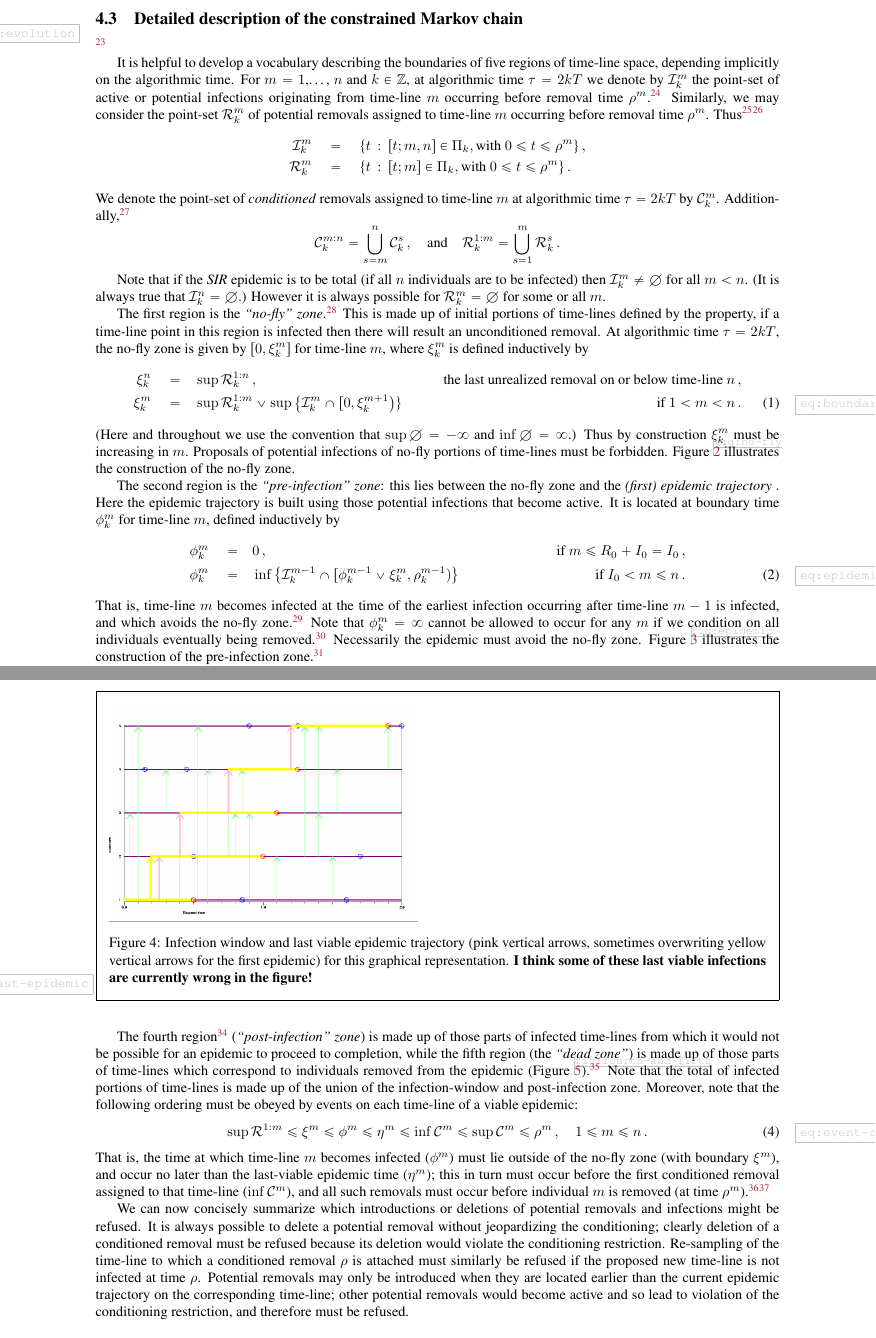
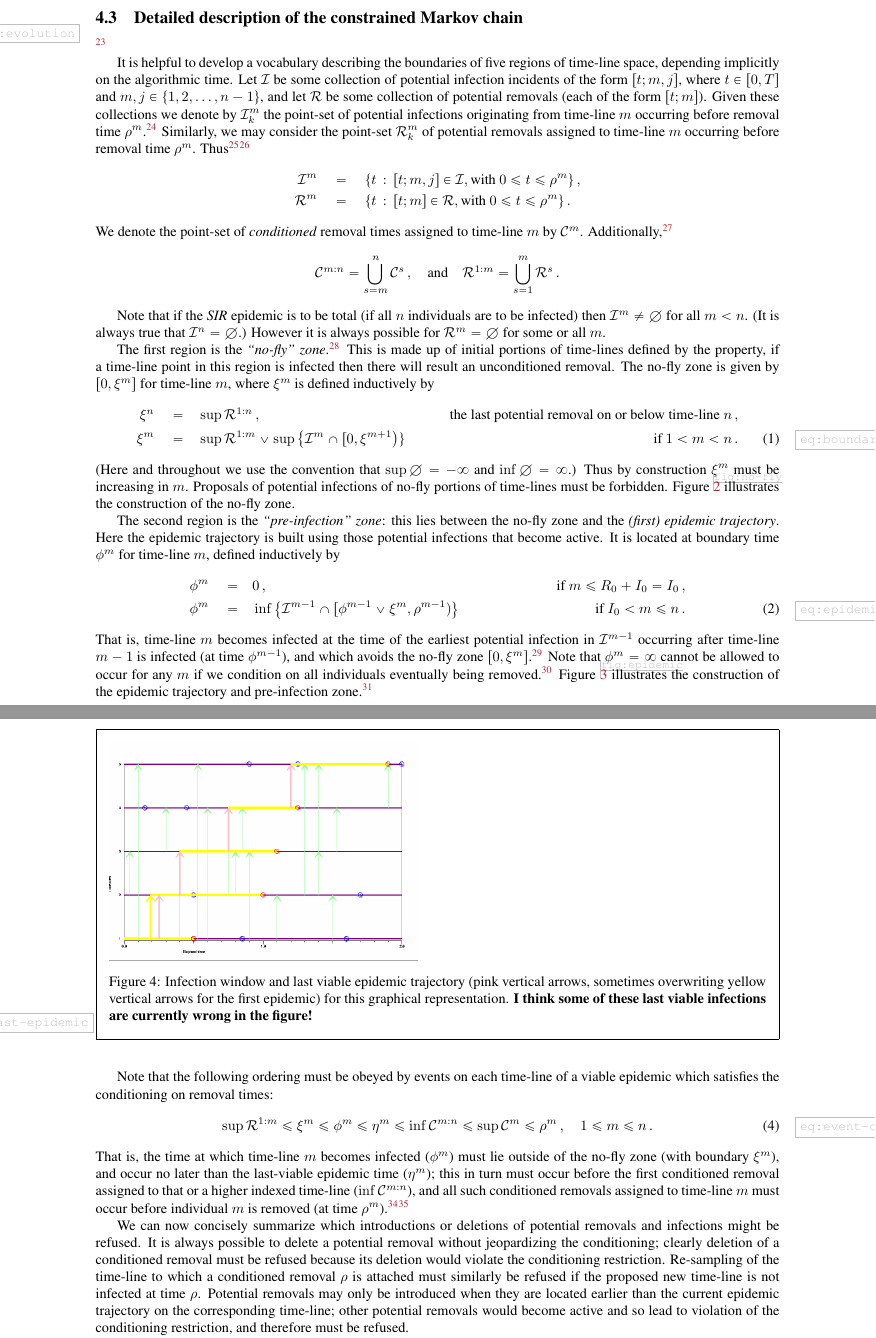
Before and after one commit to WilfridSKendall/EpidemicsCFTP.jl, a LaTeX paper (PerfectEpidemics.tex): two parts of pages 11 and 13 of 19, joined at a grey line, cut so that both start at the same text. Compiled offline with pdfLaTeX; a LaTeX package or settings file that is missing is left out.

Commit message:
Commit before pulling new edits by WSK

```diff
--- a/PerfectEpidemics.tex
+++ b/PerfectEpidemics.tex
@@ -1192,28 +1192,29 @@ actual infection of that time-line.
 % the algorithmic state to aid computation and
 % rigorous arguments.
 
-It is helpful to develop a vocabulary describing the boundaries of five regions of time-line space, depending implicitly on the algorithmic time. For \(m=1\),\ldots, \(n\) and \(k\in\Integers\), at algorithmic time \(\tau=2kT\) we denote by \(\Infections^m_k\) the point-set of active or potential infections originating from time-line \(m\) occurring before removal time \(\rho^m\).%
+It is helpful to develop a vocabulary describing the boundaries of five regions of time-line space, depending implicitly on the algorithmic time. Let \(\Infections\) be some collection of potential infection incidents of the form \([t; m,j]\), where \(t\in [0,T]\) and \(m,j\in\{1,2,\dots,n-1\}\), and let \(\Removals\) be some collection of potential removals (each of the form \([t;m]\)). Given these collections we denote by \(\Infections^m_k\) the point-set of potential infections originating from time-line \(m\) occurring before removal time \(\rho^m\). %
 \xNB[WSK2]{Is ``realized'' the opposite of ``potential''? I think the use of this terminology needs careful checking: I suspect it is used carelessly in the present text.}
 Similarly, we may consider the point-set \(\Removals^m_k\) of potential removals assigned to time-line \(m\) occurring before removal time \(\rho^m\).
 Thus
-\NB[WSK3]{SBC please check explicit definition of $\Infections^m_k$!}
+\xNB[WSK3]{SBC please check explicit definition of $\Infections^m_k$!}
 \xNB[SBC]{Is this notation potentially confusing, when we're using $R_t$ for removal process?} %
 \begin{align*}
- \Infections^m_k \quad&=\quad
- \{t\,:\, [t;m,n] \in \Poisson_k,
+ \Infections^m \quad&=\quad
+ \{t\,:\, [t;m,j] \in \Infections, %\Poisson_k,
      \text{with }  0\le t\le \rho^m \} \,,
  \\
- \Removals^m_k   \quad&=\quad
- \{t\,:\, [t;m] \in \Poisson_k,
+ \Removals^m   \quad&=\quad
+ \{t\,:\, [t;m] \in \Removals, %\Poisson_k,
      \text{with }  0\le t\le \rho^m \} \,.
 \end{align*}
 % \[ \Removals^m_k = \{t\,:\, [t;m] \in \Poisson_k, \text{with }  0\le t\le \rho^m \} \,.\]
-We denote the point-set of \emph{conditioned} removals
-assigned to time-line \(m\) at algorithmic time \(\tau=2kT\) by \(\Conditioned^m_k\).
+We denote the point-set of \emph{conditioned} removal times assigned to time-line \(m\) %at algorithmic time \(\tau=2kT\)
+by \(\Conditioned^m\).
 Additionally,
 \xNB[SBC]{Possibly simplify notation by replacing $\Conditioned^{m+}$ with $\Conditioned^{m:n}$ and $\Removals^{m-}$ with $\Removals^{1:m}$?}
 % . We shall write
-\[ \Conditioned^{m:n}_k = \bigcup_{s=m}^n \Conditioned^s_k \,, \quad\text{and}\quad \Removals^{1:m}_k = \bigcup_{s=1}^m \Removals^s_k \,. \]
+\[ \Conditioned^{m:n} = \bigcup_{s=m}^n \Conditioned^s \,, \quad\text{and}\quad \Removals^{1:m} = \bigcup_{s=1}^m \Removals^s \,. \]
+%\[ \Conditioned^{m:n}_k = \bigcup_{s=m}^n \Conditioned^s_k \,, \quad\text{and}\quad \Removals^{1:m}_k = \bigcup_{s=1}^m \Removals^s_k \,. \]
 % \xNB[WSK2]{Consider avoiding superscripting by referring to (process-time) point-sets rather than individual incidents.}
 % Finally we denote by  \(\mu_m\) the mark for the realized removal on time-line \(m\) (occurring at process-time \(\rho^m\)).
 % \xNB[SBC]{Possibly simplify notation by replacing $\Conditioned^{m+}$ with $\Conditioned^m$ and $\Removals^{m-}$ with $\Removals^m$?}
@@ -1224,30 +1225,30 @@ Additionally,
 %\(\Infections_m\), \(\Removals^m\) and \(\Conditioned^m\) on the algorithmic time \(\tau\).
 % and note also that \(j_m=0\), \(k_m=0\) are both possible;
 % for convenience we write \(\sigma_m^0=0\), \(\rho^m^0=0\).
-Note that if the \SIR epidemic is to be total (if all \(n\) individuals are to be infected) then \(\Infections^m_k \neq\emptyset\) for all \(m<n\).
-(It is always true that \(\Infections^n_k=\emptyset\).)
-However it is always possible for \(\Removals^m_k=\emptyset\) for some or all \(m\).
+Note that if the \SIR epidemic is to be total (if all \(n\) individuals are to be infected) then \(\Infections^m \neq\emptyset\) for all \(m<n\).
+(It is always true that \(\Infections^n=\emptyset\).)
+However it is always possible for \(\Removals^m=\emptyset\) for some or all \(m\).
 
  The first region is the \emph{``no-fly'' zone}.%
 \xNB[WSK2]{Do we need specifically to define the no-fly zone boundary? SBC: yes, I think so.}
  This is made up of initial portions of time-lines defined by the property, if a time-line point in this region is infected then there will result an unconditioned removal.
- At algorithmic time \(\tau=2kT\), the
+% At algorithmic time \(\tau=2kT\), the
 %  boundary of the
- no-fly zone is
- given by \([0,\xi^m_k]\)
+ The no-fly zone is
+ given by \([0,\xi^m]\)
 %  located at process time \(\xi^m_k\)
  for time-line \(m\),
- where \(\xi^m_k\) is
+ where \(\xi^m\) is
  defined inductively by
  \begin{align}\label{eq:boundary-time}
- \xi^n_k \quad=&\quad \sup \Removals^{1:n}_k\,,
- &\text{ the last unrealized removal on or below time-line }n\,,
+ \xi^n \quad=&\quad \sup \Removals^{1:n}\,,
+ &\text{ the last potential removal on or below time-line }n\,,
  \nonumber\\
- \xi^m_k \quad=&\quad \sup \Removals^{1:m}_k \vee \sup\left\{\Infections^m_k\cap[0,\xi^{m+1}_k\right)\}
+ \xi^m \quad=&\quad \sup \Removals^{1:m} \vee \sup\left\{\Infections^m\cap[0,\xi^{m+1}\right)\}
  &\text{ if }1<m<n\,.
  \end{align}
  (Here and throughout we use the convention that \(\sup\emptyset=-\infty\)
- and \(\inf\emptyset=\infty\).) Thus by construction \(\xi^m_k\) must be increasing in \(m\).
+ and \(\inf\emptyset=\infty\).) Thus by construction \(\xi^m\) must be increasing in \(m\).
  Proposals of potential infections of no-fly portions of time-lines must be forbidden.
  Figure \ref{fig:no-fly} illustrates the construction
  of the no-fly zone.
@@ -1261,14 +1262,14 @@ However it is always possible for \(\Removals^m_k=\emptyset\) for some or all \(
 
  The second region  is the \emph{``pre-infection'' zone}: this lies
  between the no-fly
- zone and the \emph{(first) epidemic trajectory} . Here the {epidemic trajectory} is built using those potential infections that become active.
- It is located at boundary time \(\phi^m_k\) for time-line \(m\), defined inductively by
+ zone and the \emph{(first) epidemic trajectory}. Here the {epidemic trajectory} is built using those potential infections that become active.
+ It is located at boundary time \(\phi^m\) for time-line \(m\), defined inductively by
  \begin{align}\label{eq:epidemic}
-  \phi^m_k \quad=&\quad 0\,,
+  \phi^m \quad=&\quad 0\,,
   &\text{ if \(m\leq R_0+I_0=I_0\)}\,,
   \nonumber\\
-  \phi^m_k \quad=&\quad
-  \inf\left\{\Infections^{m-1}_k\cap[\phi^{m-1}_k\vee \xi^m_k,\rho^{m-1}_k)\right\}
+  \phi^m \quad=&\quad
+  \inf\left\{\Infections^{m-1}\cap[\phi^{m-1}\vee \xi^m,\rho^{m-1})\right\}
   & \text{ if } I_0 < m \le n \,.
 %   \begin{cases}
 %    \infty                                                    & \text{ if \(m> R_0+I_0=I_0\) and no potential infection}
@@ -1278,12 +1279,13 @@ However it is always possible for \(\Removals^m_k=\emptyset\) for some or all \(
 %    \min\{\sigma_{m-1}^j\;:\; \sigma_{m-1}^j>\phi^{m-1}\} & \text{ otherwise.}
 %   \end{cases}
  \end{align}
- That is, time-line \(m\) becomes infected at the time of the earliest infection occurring after time-line \(m-1\) is infected, and which avoids the no-fly zone.
-\NB[SBC]{I've added reference to the no-fly zone into this definition. Poss not needed under conditioning, but I think that it makes the proof of monotonicity clearer later on.}
- Note that \(\phi^m_k=\infty\) cannot be allowed to occur for any \(m\) if we condition on all individuals eventually being removed.%
+ That is, time-line \(m\) becomes infected at the time of the earliest potential infection in \(\Infections^{m-1}\) occurring after time-line \(m-1\) is infected (at time \(\phi^{m-1}\)), and which avoids the no-fly zone \([0,\xi^m]\).
+\xNB[SBC]{I've added reference to the no-fly zone into this definition. Poss not needed under conditioning, but I think that it makes the proof of monotonicity clearer later on.}
+ Note that \(\phi^m=\infty\) cannot be allowed to occur for any \(m\) if we condition on all individuals eventually being removed.%
 \xNB[WSK2]{Reformulate (\ref{eq:epidemic}) in a manner similar to that of (\ref{eq:last-epidemic}): avoid the case of $\infty$ by noting this won't happen under conditioning.}
- Necessarily the epidemic must avoid the no-fly zone. Figure \ref{fig:epidemic} illustrates the construction
- of the pre-infection zone.
+% Necessarily the epidemic must avoid the no-fly zone.
+Figure \ref{fig:epidemic} illustrates the construction
+ of the epidemic trajectory and pre-infection zone.
  \NB[WSK3]{Figure \ref{fig:epidemic}: worried that
  last viable infections have been missed out by the simulation!}
  \begin{Figure}
@@ -1340,25 +1342,25 @@ However it is always possible for \(\Removals^m_k=\emptyset\) for some or all \(
   \textbf{I think some of these last viable infections are currently wrong in the figure!}\label{fig:last-epidemic}}
  \end{Figure}
 
- The fourth region
-\NB[SBC]{Not sure that we need 4th and 5th zones now?}
- (\emph{``post-infection'' zone}) is made up of those parts of infected time-lines from which it would not be possible for an epidemic to proceed to completion,
- while the fifth region (the \emph{``dead zone''}) is made up of those parts of time-lines which correspond to individuals removed from the epidemic (Figure \ref{fig:fourth-and-fifth}).
-\NB[WSK3]{Figure \ref{fig:fourth-and-fifth} needs checking: May not be what is required?}
- Note that the total of infected portions of time-lines is made up of
- the union of the infection-window and post-infection zone. %
-Moreover, note that the following ordering must be obeyed by events on each
-time-line of a viable epidemic:
+% The fourth region
+%\NB[SBC]{Not sure that we need 4th and 5th zones now?}
+% (\emph{``post-infection'' zone}) is made up of those parts of infected time-lines from which it would not be possible for an epidemic to proceed to completion,
+% while the fifth region (the \emph{``dead zone''}) is made up of those parts of time-lines which correspond to individuals removed from the epidemic (Figure \ref{fig:fourth-and-fifth}).
+%\NB[WSK3]{Figure \ref{fig:fourth-and-fifth} needs checking: May not be what is required?}
+% Note that the total of infected portions of time-lines is made up of
+% the union of the infection-window and post-infection zone. %
+Note that the following ordering must be obeyed by events on each
+time-line of a viable epidemic which satisfies the conditioning on removal times:
 \begin{equation}\label{eq:event-order}
-\sup\Removals^{1:m} \le \xi^m \le \phi^m \le \eta^m \le \inf\Conditioned^m \le
+\sup\Removals^{1:m} \le \xi^m \le \phi^m \le \eta^m \le \inf\Conditioned^{m:n} \le
 \sup\Conditioned^m \le \rho^m \,, \quad 1\le m\le n \,.
 \end{equation}
 That is, the time at which time-line \(m\) becomes infected
 (\(\phi^m\)) must lie outside of the no-fly zone (with boundary
 \(\xi^m\)), and occur no later than the last-viable epidemic time
 (\(\eta^m\)); this in turn must occur before the first
-conditioned removal assigned to that time-line
-(\(\inf\Conditioned^m\)), and all such removals must occur before
+conditioned removal assigned to that or a higher indexed time-line
+(\(\inf\Conditioned^{m:n}\)), and all such conditioned removals assigned to time-line \(m\) must occur before
 individual \(m\) is removed (at time \(\rho^m\)).
 \xNB[WSK2]{Good names for second, third, fourth and fifth regions?}
 \NB[WSK3]{Figure \ref{fig:fourth-and-fifth}: suspect last-viable epidemic is sometimes wrong here.}
```
